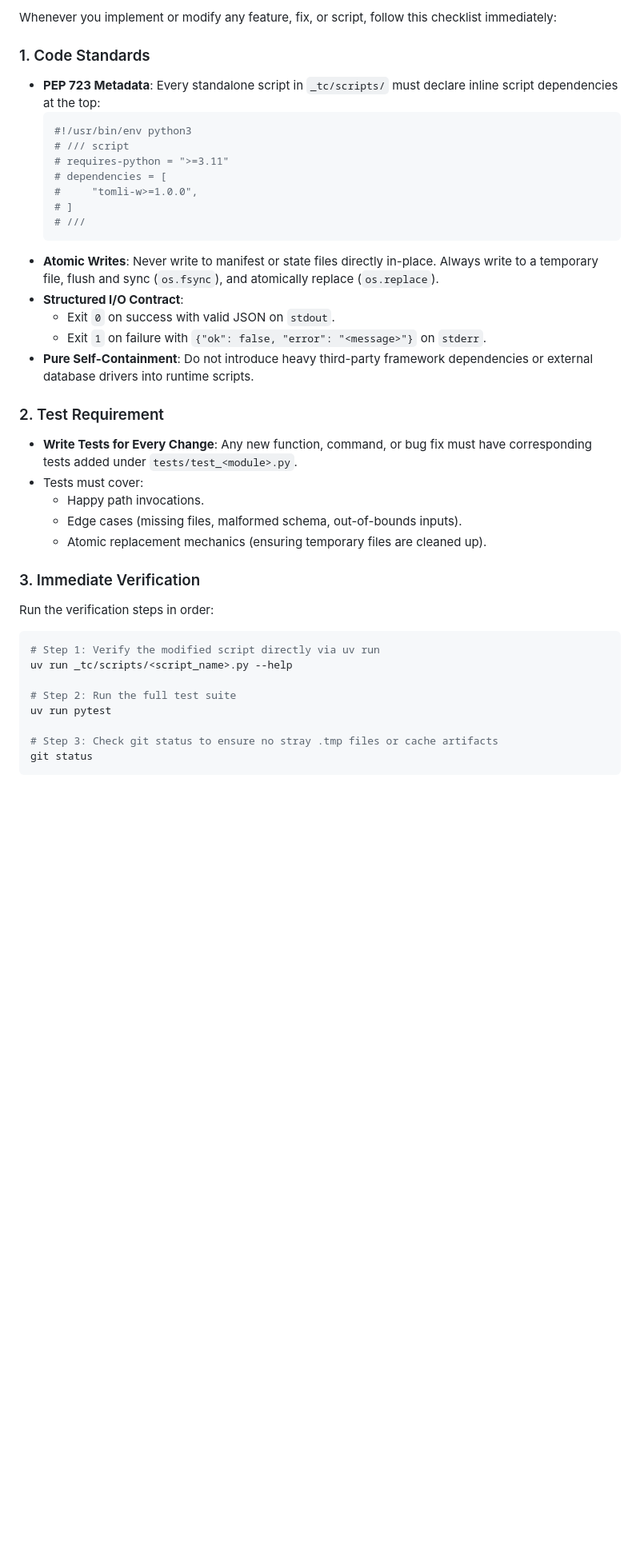
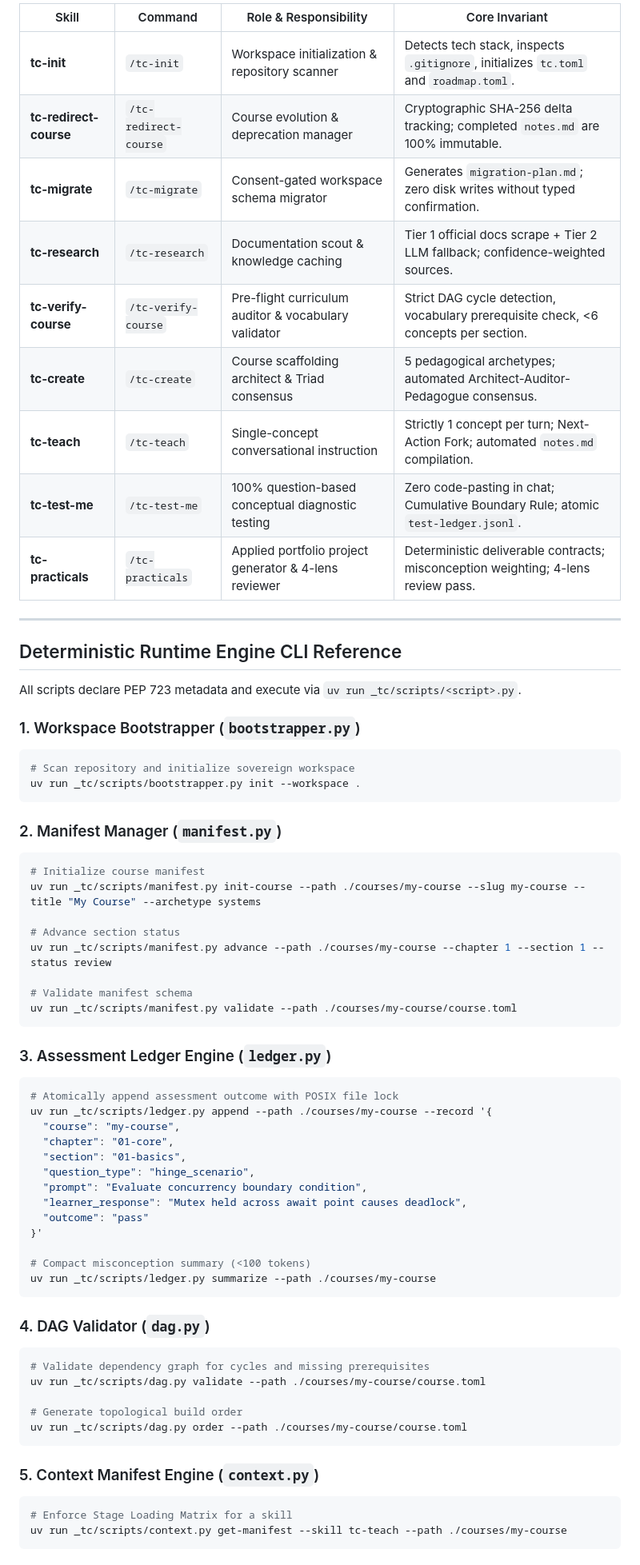
Before and after one commit to dasavarambharadwaj/text-courses-redesign, a Markdown page: README.md, the part around one of its changes. Shown at 80% size. Rendered like a GitHub page; blank space fills up the shorter version.

Commit message:
docs: expand README with comprehensive reference for all 9 skills and runtime engine

````diff
--- a/README.md
+++ b/README.md
@@ -50,39 +71,69 @@ curl -LsSf https://astral.sh/uv/install.sh | sh
 
-Whenever you implement or modify any feature, fix, or script, follow this checklist immediately:
+| Skill | Command | Role & Responsibility | Core Invariant |
+|-------|---------|-----------------------|----------------|
+| **tc-init** | `/tc-init` | Workspace initialization & repository scanner | Detects tech stack, inspects `.gitignore`, initializes `tc.toml` and `roadmap.toml`. |
+| **tc-redirect-course** | `/tc-redirect-course` | Course evolution & deprecation manager | Cryptographic SHA-256 delta tracking; completed `notes.md` are 100% immutable. |
+| **tc-migrate** | `/tc-migrate` | Consent-gated workspace schema migrator | Generates `migration-plan.md`; zero disk writes without typed confirmation. |
+| **tc-research** | `/tc-research` | Documentation scout & knowledge caching | Tier 1 official docs scrape + Tier 2 LLM fallback; confidence-weighted sources. |
+| **tc-verify-course** | `/tc-verify-course` | Pre-flight curriculum auditor & vocabulary validator | Strict DAG cycle detection, vocabulary prerequisite check, <6 concepts per section. |
+| **tc-create** | `/tc-create` | Course scaffolding architect & Triad consensus | 5 pedagogical archetypes; automated Architect-Auditor-Pedagogue consensus. |
+| **tc-teach** | `/tc-teach` | Single-concept conversational instruction | Strictly 1 concept per turn; Next-Action Fork; automated `notes.md` compilation. |
+| **tc-test-me** | `/tc-test-me` | 100% question-based conceptual diagnostic testing | Zero code-pasting in chat; Cumulative Boundary Rule; atomic `test-ledger.jsonl`. |
+| **tc-practicals** | `/tc-practicals` | Applied portfolio project generator & 4-lens reviewer | Deterministic deliverable contracts; misconception weighting; 4-lens review pass. |
 
-### 1. Code Standards
-- **PEP 723 Metadata**: Every standalone script in `_tc/scripts/` must declare inline script dependencies at the top:
-  ```python
-  #!/usr/bin/env python3
-  # /// script
-  # requires-python = ">=3.11"
-  # dependencies = [
-  #     "tomli-w>=1.0.0",
-  # ]
-  # ///
-  ```
-- **Atomic Writes**: Never write to manifest or state files directly in-place. Always write to a temporary file, flush and sync (`os.fsync`), and atomically replace (`os.replace`).
-- **Structured I/O Contract**:
-  - Exit `0` on success with valid JSON on `stdout`.
-  - Exit `1` on failure with `{"ok": false, "error": "<message>"}` on `stderr`.
-- **Pure Self-Containment**: Do not introduce heavy third-party framework dependencies or external database drivers into runtime scripts.
+---
 
-### 2. Test Requirement
-- **Write Tests for Every Change**: Any new function, command, or bug fix must have corresponding tests added under `tests/test_<module>.py`.
-- Tests must cover:
-  - Happy path invocations.
-  - Edge cases (missing files, malformed schema, out-of-bounds inputs).
-  - Atomic replacement mechanics (ensuring temporary files are cleaned up).
+## Deterministic Runtime Engine CLI Reference
 
-### 3. Immediate Verification
-Run the verification steps in order:
+All scripts declare PEP 723 metadata and execute via `uv run _tc/scripts/<script>.py`.
 
+### 1. Workspace Bootstrapper (`bootstrapper.py`)
 ```bash
-# Step 1: Verify the modified script directly via uv run
-uv run _tc/scripts/<script_name>.py --help
+# Scan repository and initialize sovereign workspace
+uv run _tc/scripts/bootstrapper.py init --workspace .
+```
 
-# Step 2: Run the full test suite
-uv run pytest
+### 2. Manifest Manager (`manifest.py`)
+```bash
+# Initialize course manifest
+uv run _tc/scripts/manifest.py init-course --path ./courses/my-course --slug my-course --title "My Course" --archetype systems
 
-# Step 3: Check git status to ensure no stray .tmp files or cache artifacts
-git status
+# Advance section status
+uv run _tc/scripts/manifest.py advance --path ./courses/my-course --chapter 1 --section 1 --status review
+
+# Validate manifest schema
+uv run _tc/scripts/manifest.py validate --path ./courses/my-course/course.toml
+```
+
+### 3. Assessment Ledger Engine (`ledger.py`)
+```bash
+# Atomically append assessment outcome with POSIX file lock
+uv run _tc/scripts/ledger.py append --path ./courses/my-course --record '{
+  "course": "my-course",
+  "chapter": "01-core",
+  "section": "01-basics",
+  "question_type": "hinge_scenario",
+  "prompt": "Evaluate concurrency boundary condition",
+  "learner_response": "Mutex held across await point causes deadlock",
+  "outcome": "pass"
+}'
+
+# Compact misconception summary (<100 tokens)
+uv run _tc/scripts/ledger.py summarize --path ./courses/my-course
+```
+
+### 4. DAG Validator (`dag.py`)
+```bash
+# Validate dependency graph for cycles and missing prerequisites
+uv run _tc/scripts/dag.py validate --path ./courses/my-course/course.toml
+
+# Generate topological build order
+uv run _tc/scripts/dag.py order --path ./courses/my-course/course.toml
+```
+
+### 5. Context Manifest Engine (`context.py`)
+```bash
+# Enforce Stage Loading Matrix for a skill
+uv run _tc/scripts/context.py get-manifest --skill tc-teach --path ./courses/my-course
+```
+
````
Also changed, not shown: other parts of README.md (+142 -202 lines).
